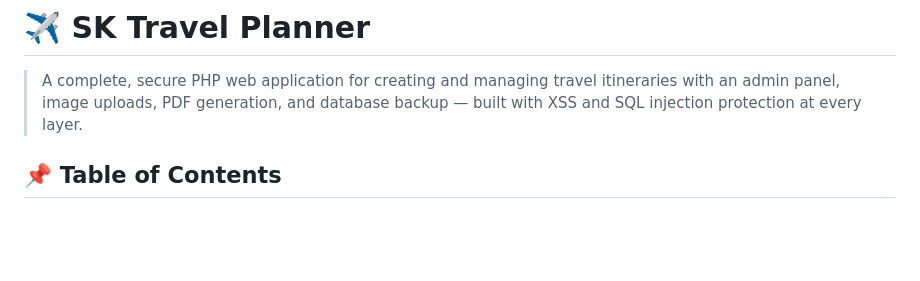
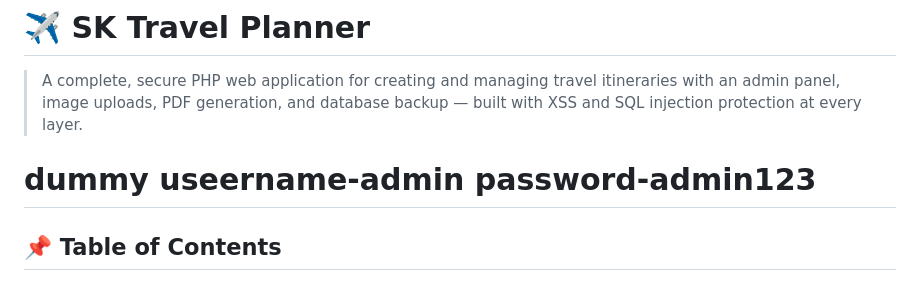
Before and after one commit to AKKash123/sk-travel-planner, a Markdown page: README.md, the part around the change. Rendered like a GitHub page; blank space fills up the shorter version.

```diff
--- a/README.md
+++ b/README.md
@@ -3,7 +3,7 @@
 
 > A complete, secure PHP web application for creating and managing travel itineraries with an admin panel, image uploads, PDF generation, and database backup — built with XSS and SQL injection protection at every layer.
 
-
+# dummy useername-admin password-admin123
 
 ## 📌 Table of Contents
 
```
